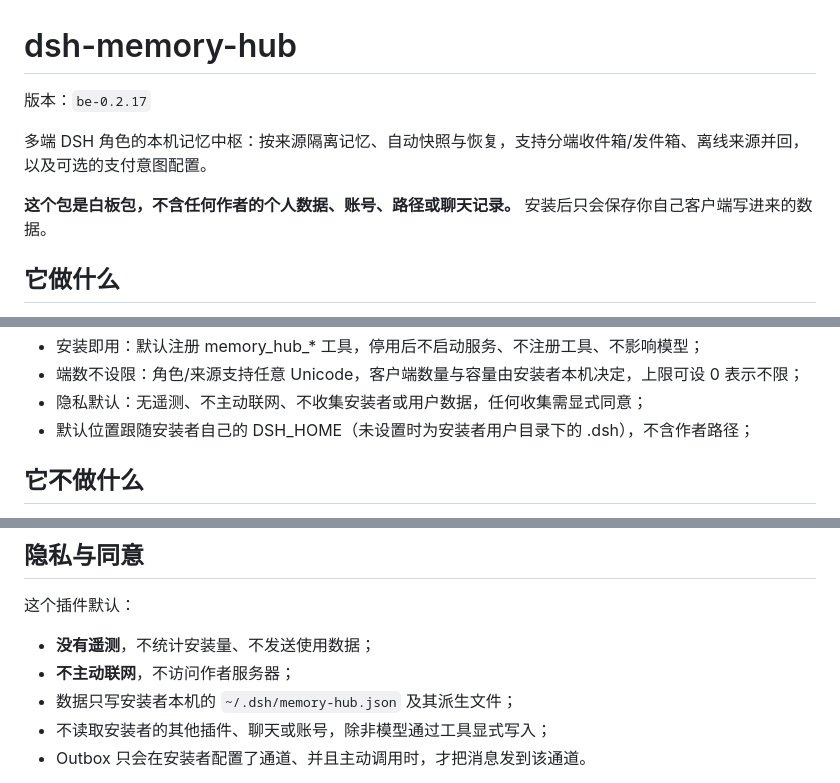
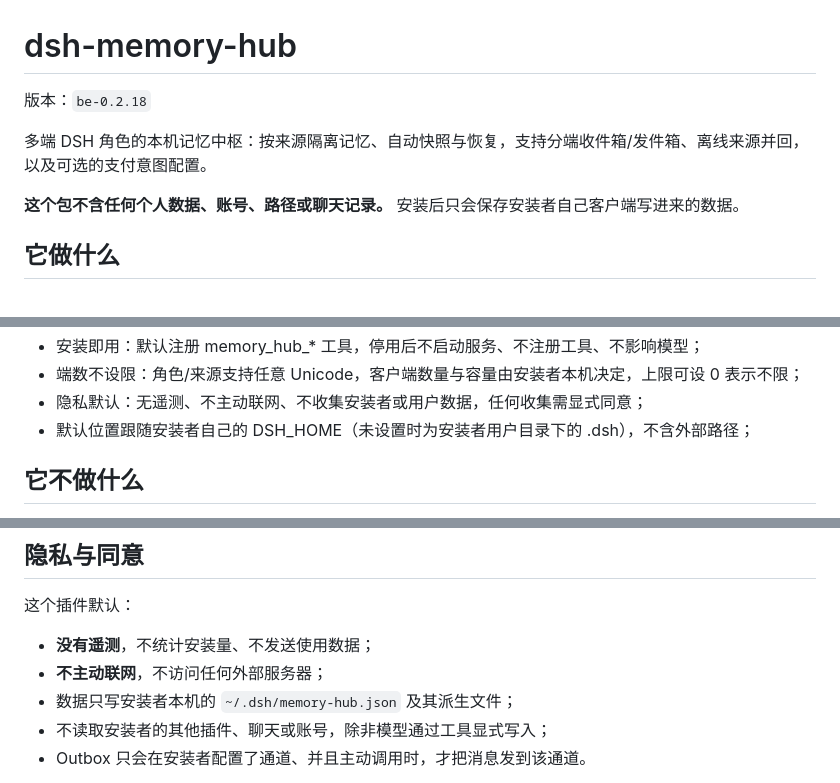
Before and after one commit to shenmingsolar-01/dsh-memory-hub, a Markdown page: README.md, 3 parts joined by grey strips. Rendered like a GitHub page.

Commit message:
release be-0.2.18: README.md

```diff
--- a/README.md
+++ b/README.md
@@ -1,10 +1,10 @@
 # dsh-memory-hub
 
-版本：`be-0.2.17`
+版本：`be-0.2.18`
 
 多端 DSH 角色的本机记忆中枢：按来源隔离记忆、自动快照与恢复，支持分端收件箱/发件箱、离线来源并回，以及可选的支付意图配置。
 
-**这个包是白板包，不含任何作者的个人数据、账号、路径或聊天记录。** 安装后只会保存你自己客户端写进来的数据。
+**这个包不含任何个人数据、账号、路径或聊天记录。** 安装后只会保存安装者自己客户端写进来的数据。
 
 <!-- FEATURES:START -->
 ## 它做什么
@@ -23,7 +23,7 @@
 - 安装即用：默认注册 memory_hub_* 工具，停用后不启动服务、不注册工具、不影响模型；
 - 端数不设限：角色/来源支持任意 Unicode，客户端数量与容量由安装者本机决定，上限可设 0 表示不限；
 - 隐私默认：无遥测、不主动联网、不收集安装者或用户数据，任何收集需显式同意；
-- 默认位置跟随安装者自己的 DSH_HOME（未设置时为安装者用户目录下的 .dsh），不含作者路径；
+- 默认位置跟随安装者自己的 DSH_HOME（未设置时为安装者用户目录下的 .dsh），不含外部路径；
 <!-- FEATURES:END -->
 
 ## 它不做什么
@@ -54,7 +54,7 @@ config:
 这个插件默认：
 
 - **没有遥测**，不统计安装量、不发送使用数据；
-- **不主动联网**，不访问作者服务器；
+- **不主动联网**，不访问任何外部服务器；
 - 数据只写安装者本机的 `~/.dsh/memory-hub.json` 及其派生文件；
 - 不读取安装者的其他插件、聊天或账号，除非模型通过工具显式写入；
 - Outbox 只会在安装者配置了通道、并且主动调用时，才把消息发到该通道。
```
Also changed, not shown: other parts of README.md (+4 -4 lines).
